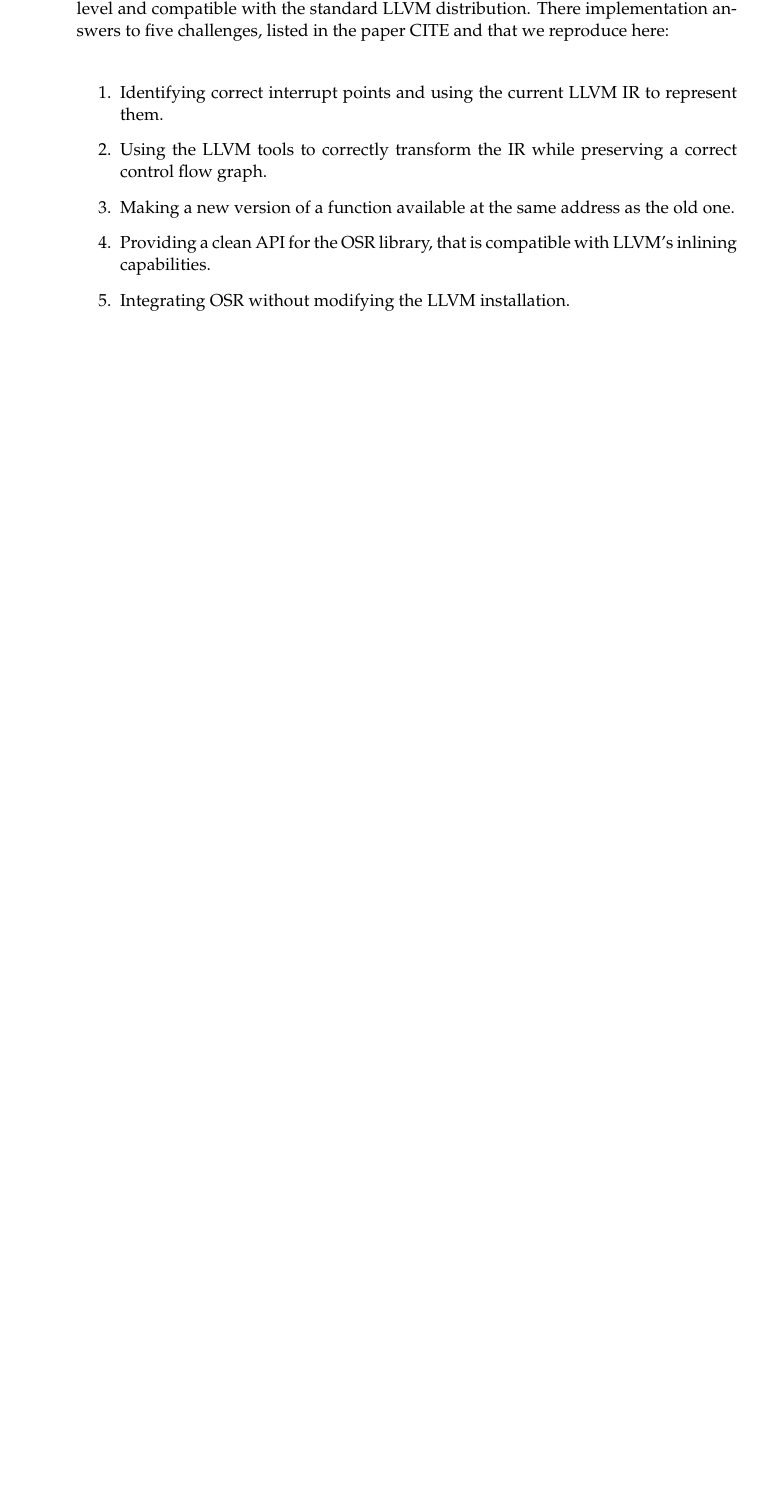
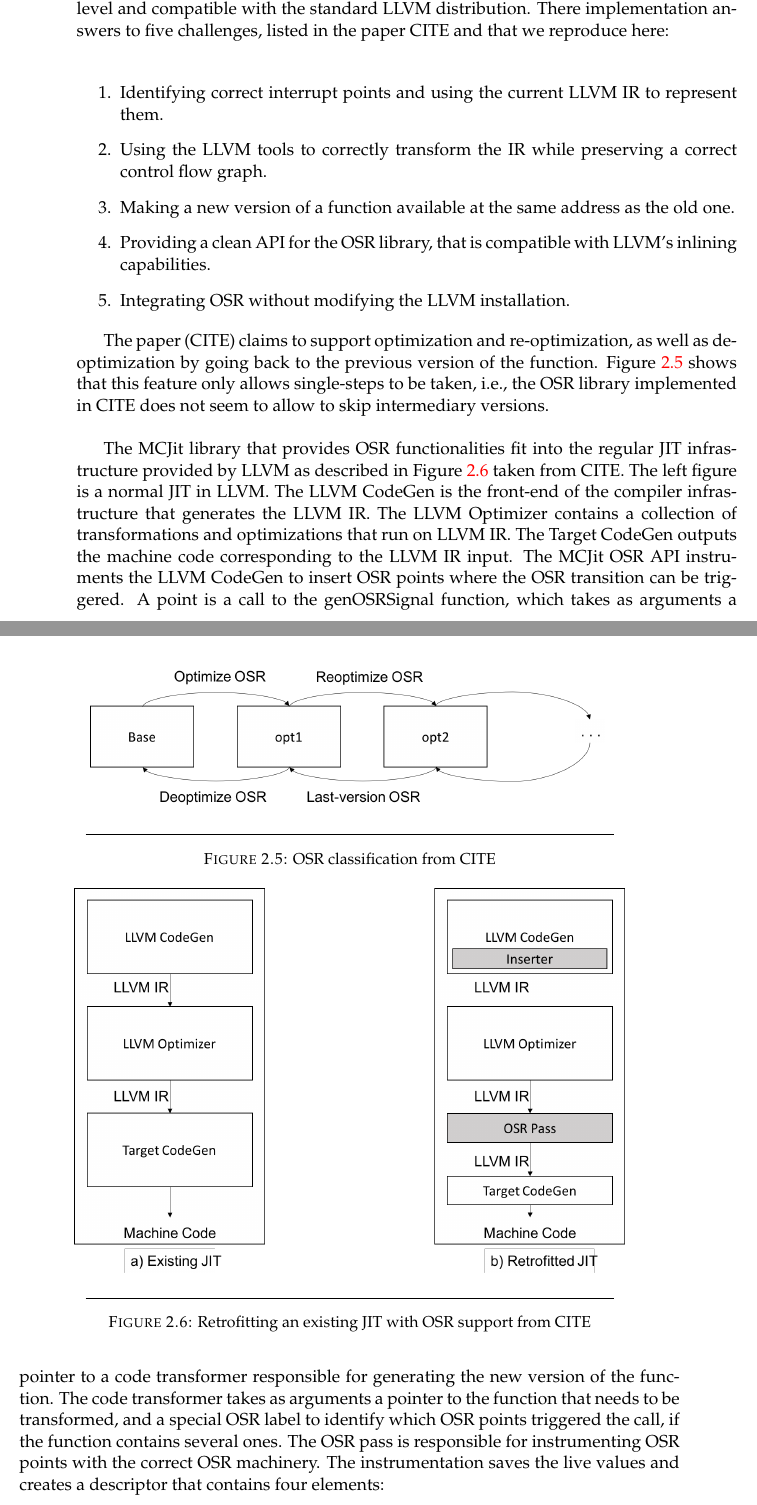
Before and after one commit to aghosn/master-thesis, a LaTeX thesis (MasterThesis/main.tex, which reads MasterThesis/Chapters/Chapter2.tex): part of page 33 of 39 before the commit and two parts of pages 33 and 34 of 41 after it, the two joined at a grey line, cut so that both start at the same text, the shorter picture padded with empty space. The pictures show the PDF file MasterThesis/main.pdf that the author committed with the source.

Commit message:
Writting the part about MCJit
Adding pictures.
Still need to finish this part

```diff
--- a/MasterThesis/Chapters/Chapter2.tex
+++ b/MasterThesis/Chapters/Chapter2.tex
@@ -315,3 +315,38 @@ There implementation answers to five challenges, listed in the paper CITE and th
     \item Integrating OSR without modifying the LLVM installation.
 \end{enumerate}
 
+The paper (CITE) claims to support optimization and re-optimization, as well as de-optimization by going back to the previous version of the function.
+Figure \ref{OSR classification} shows that this feature only allows single-steps to be taken, i.e., the OSR library implemented in CITE does not seem to allow to skip intermediary versions.\\
+
+\begin{figure}[h]
+\centering
+\includegraphics[scale=0.5]{Figures/OSRClassification}
+\decoRule
+\caption[OSR classification]{OSR classification from CITE}
+\label{OSR classification}
+\end{figure}
+
+The MCJit library that provides OSR functionalities fit into the regular JIT infrastructure provided by LLVM as described in Figure \ref{MCJitArchitecture} taken from CITE.
+\begin{figure}[h]
+\centering
+\includegraphics[scale=0.5]{Figures/MCJitArchitecture}
+\decoRule
+\caption[Retrofitting an existing JIT with OSR support]{Retrofitting an existing JIT with OSR support from CITE}
+\label{MCJitArchitecture}
+\end{figure}
+The left figure is a normal JIT in LLVM.
+The LLVM CodeGen is the front-end of the compiler infrastructure that generates the LLVM IR.
+The LLVM Optimizer contains a collection of transformations and optimizations that run on LLVM IR.
+The Target CodeGen outputs the machine code corresponding to the LLVM IR input.
+The MCJit OSR API instruments the LLVM CodeGen to insert OSR points where the OSR transition can be triggered.
+A point is a call to the genOSRSignal function, which takes as arguments a pointer to a code transformer responsible for generating the new version of the function.
+The code transformer takes as arguments a pointer to the function that needs to be transformed, and a special OSR label to identify which OSR points triggered the call, if the function contains several ones.
+The OSR pass is responsible for instrumenting OSR points with the correct OSR machinery.
+The instrumentation saves the live values and creates a descriptor that contains four elements:
+%TODO explain the control version better
+\begin{enumerate}
+    \item A pointer to the current version of the function.
+    \item A pointer to the control version of the function, i.e., a copy of the old version of the function.
+    \item A variable mapping between the original version and the control version.
+    \item The set of live variables at the OSR points.
+\end{enumerate}
@@ -317,0 +360,3 @@ There implementation answers to five challenges, listed in the paper CITE and th
+\begin{figure}[h]
+\centering
+\includegraphics[scale=0.5]{Figures/BaseCFG}
@@ -318,3 +376,14 @@ There implementation answers to five challenges, listed in the paper CITE and th
+\begin{figure}[h]
+\centering
+\includegraphics[scale=0.5]{Figures/OSRPassCFG}
+\decoRule
+\caption[The transformed CFG of the loop in Figure \ref{InsertCFG} after the OSR Pass]{The transformed CFG of the loop in Figure \ref{InsertCFG} after the OSR Pass from CITE.}
+\label{OSRPassCFG}
+\end{figure}
+
+
+
+
 
 
 
```
Also changed, not shown: MasterThesis/Figures/BaseCFG.png (added), MasterThesis/Figures/InsertCFG.png (added), MasterThesis/Figures/MCJitArchitecture.png (added), MasterThesis/Figures/OSRClassification.png (added), MasterThesis/Figures/OSRPassCFG.png (added), MasterThesis/main.pdf, MasterThesis/Chapters/Chapter2.tex (20 more changed lines), 8 other files.
